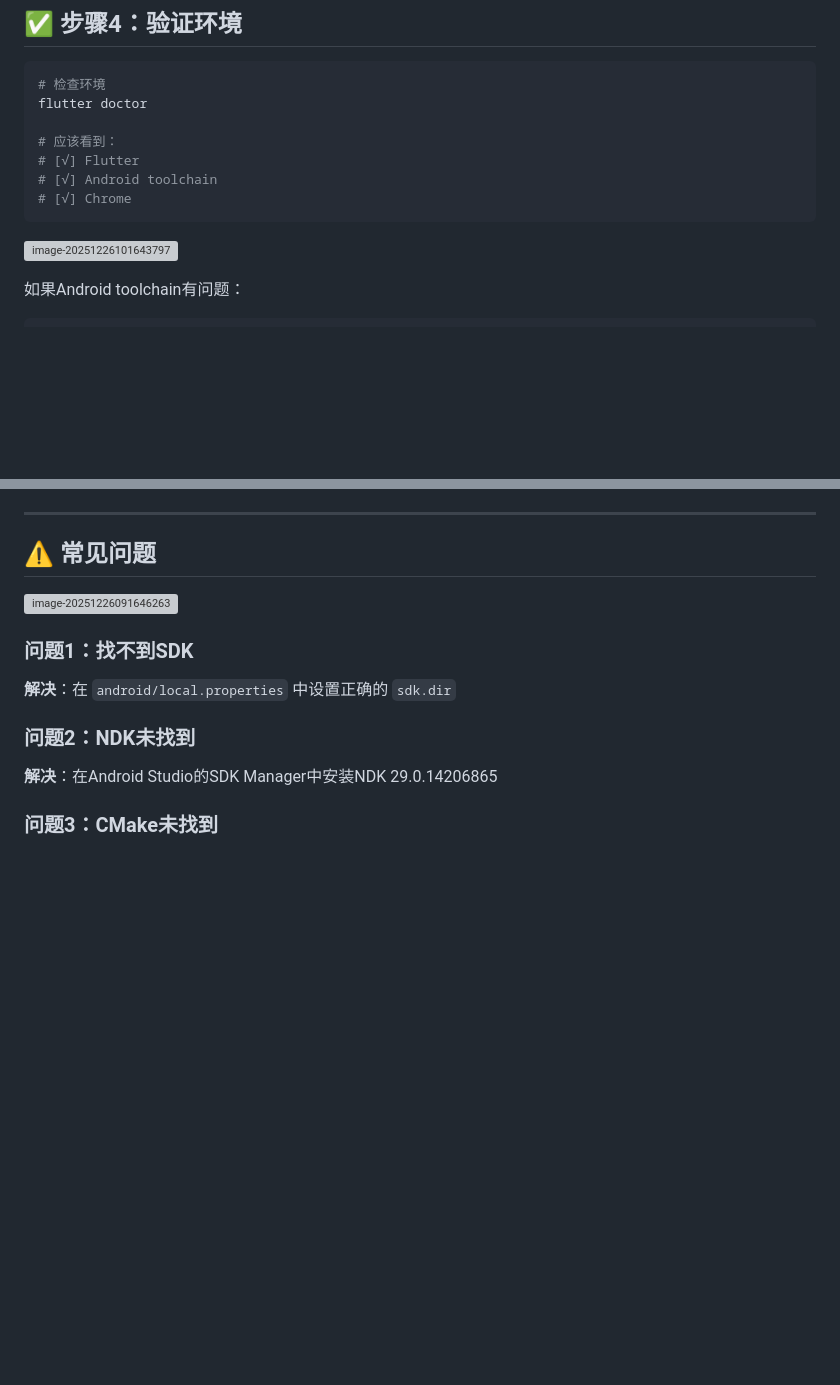
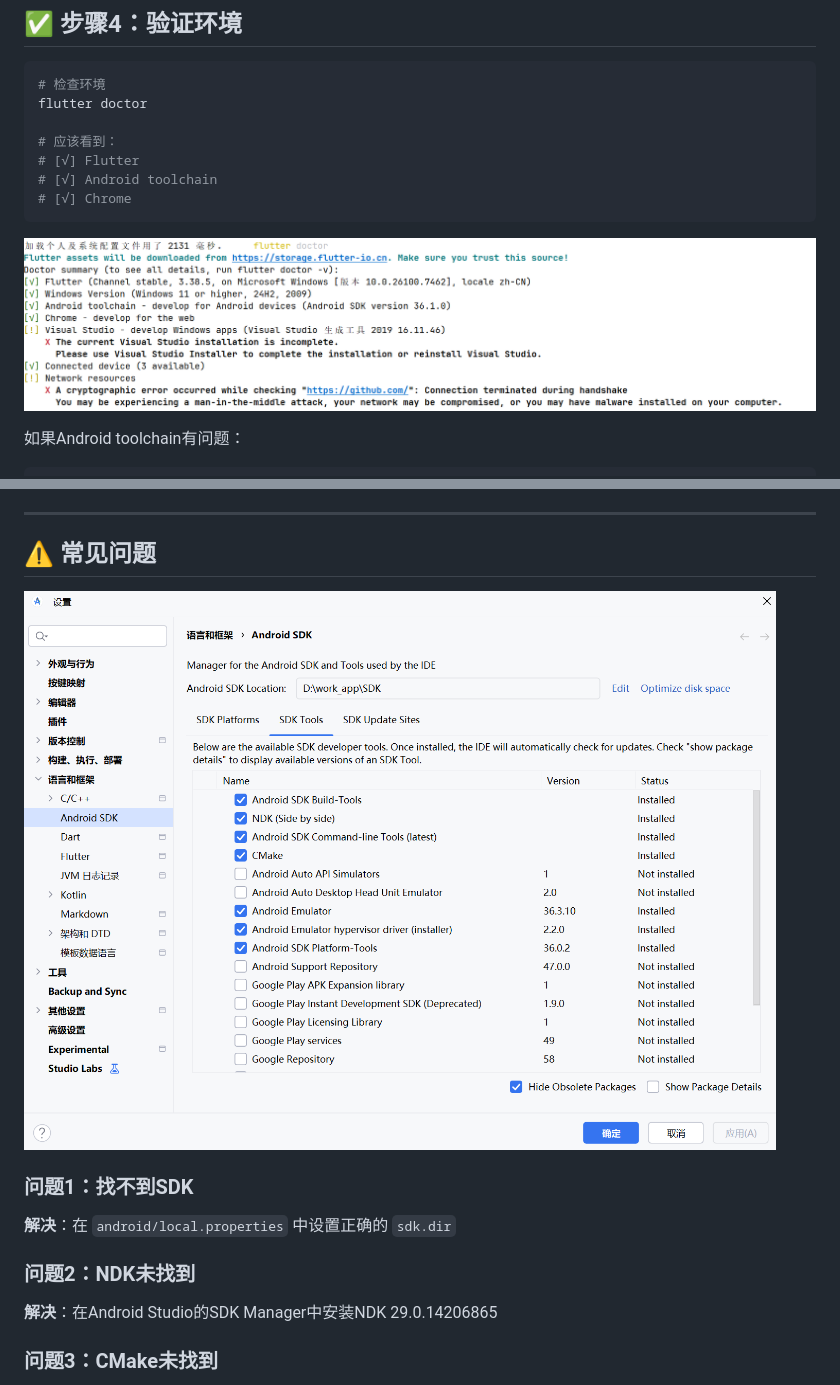
Before and after one commit to DylanJuly/lingjing-frontend, a Markdown page: 1首次运行.md, 2 parts joined by grey strips. Rendered like a GitHub page; pictures changed too: assets/image-20251226101643797.png (added); blank space fills up the shorter version; grey boxes are pictures that could not be loaded.

````diff
--- a/1首次运行.md
+++ b/1首次运行.md
@@ -54,7 +54,7 @@ flutter doctor
 # [√] Chrome
 ```
 
-![image-20251226101643797](C:\Users\M7DI\Desktop\F\project\assets\image-20251226101643797.png)
+![image-20251226101643797](assets/image-20251226101643797.png)
 
 如果Android toolchain有问题：
 
@@ -80,7 +80,7 @@ flutter run -d 【android（你的模拟器id】
 
 ## ⚠️ 常见问题
 
-![image-20251226091646263](C:\Users\M7DI\Desktop\F\project\assets\image-20251226091646263.png)
+![image-20251226091646263](assets/image-20251226091646263.png)
 
 ### 问题1：找不到SDK
 
````
Also changed, not shown: 设计规范.md (added, +334 -0 lines), 设计规范预览说明.md (added, +134 -0 lines), 9 other files.
